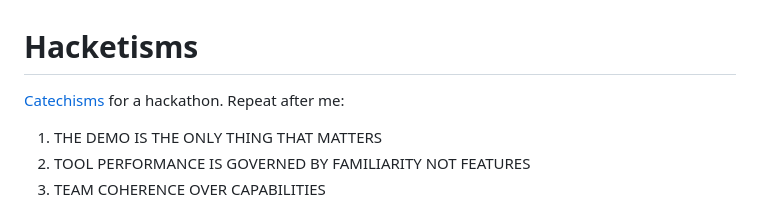
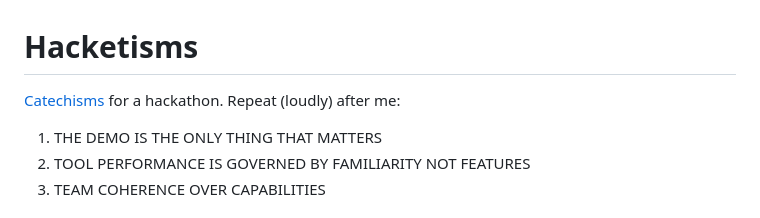
Before and after one commit to mbanerjeepalmer/maurice-fm, a Markdown page: src/routes/hacketisms.md, the part around the change. Rendered like a GitHub page.

Commit message:
(loudly)

```diff
--- a/src/routes/hacketisms.md
+++ b/src/routes/hacketisms.md
@@ -1,6 +1,6 @@
 # Hacketisms
 
-[Catechisms](https://en.wikipedia.org/wiki/Catechism) for a hackathon. Repeat after me:
+[Catechisms](https://en.wikipedia.org/wiki/Catechism) for a hackathon. Repeat (loudly) after me:
 1. THE DEMO IS THE ONLY THING THAT MATTERS
 2. TOOL PERFORMANCE IS GOVERNED BY FAMILIARITY NOT FEATURES
 3. TEAM COHERENCE OVER CAPABILITIES
```
